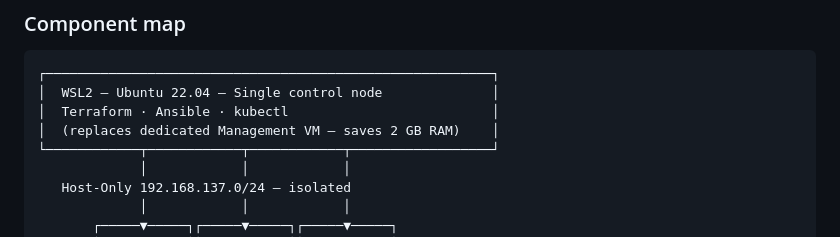
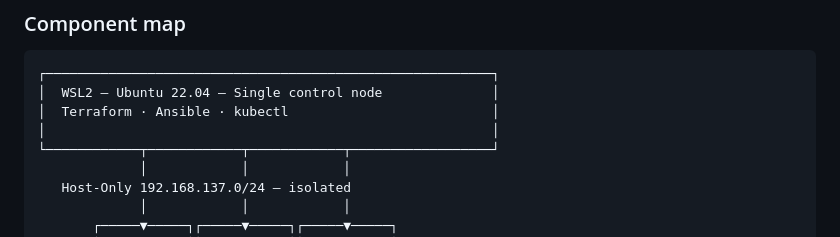
Before and after one commit to Mohamedniane/devsecops-cicd-pipeline, a Markdown page: README.md, the part around one of its changes. Drawn GitHub-style.

```diff
--- a/README.md
+++ b/README.md
@@ -68,7 +69,7 @@ Design and build a **production-grade-equivalent** DevSecOps pipeline that:
 ┌─────────────────────────────────────────────────────────┐
 │  WSL2 — Ubuntu 22.04 — Single control node              │
 │  Terraform · Ansible · kubectl                          │
-│  (replaces dedicated Management VM — saves 2 GB RAM)    │
+│                                                         │
 └────────────┬────────────┬────────────┬──────────────────┘
              │            │            │
    Host-Only 192.168.137.0/24 — isolated
```
Also changed, not shown: other parts of README.md (+1 -0 lines).
